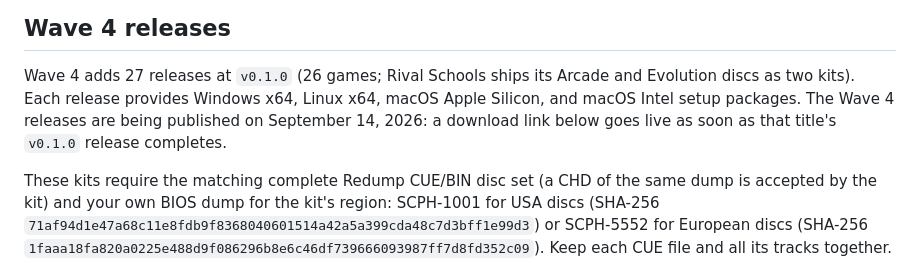
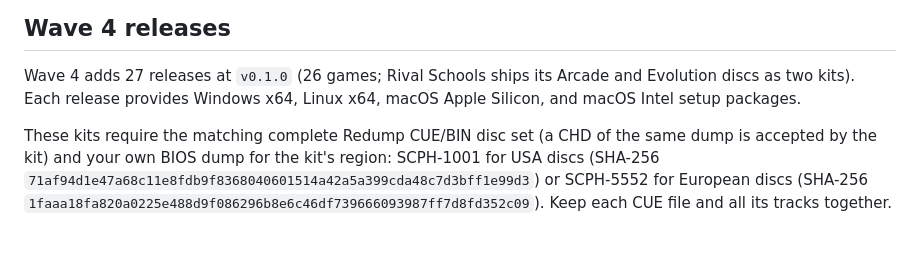
Before and after one commit to Alexbeav/psxrecomp-ports, a Markdown page: README.md, the part around the change. Drawn GitHub-style; blank space fills up the shorter version.

```diff
--- a/README.md
+++ b/README.md
@@ -48,9 +48,7 @@ anyway** if you wish to continue. To verify a kit manually, run
 
 Wave 4 adds 27 releases at `v0.1.0` (26 games; Rival Schools ships its Arcade and
 Evolution discs as two kits). Each release provides Windows x64, Linux x64, macOS
-Apple Silicon, and macOS Intel setup packages. The Wave 4 releases are being
-published on September 14, 2026: a download link below goes live as soon as that
-title's `v0.1.0` release completes.
+Apple Silicon, and macOS Intel setup packages.
 
 These kits require the matching complete Redump CUE/BIN disc set (a CHD of the
 same dump is accepted by the kit) and your own BIOS dump for the kit's region:
```
